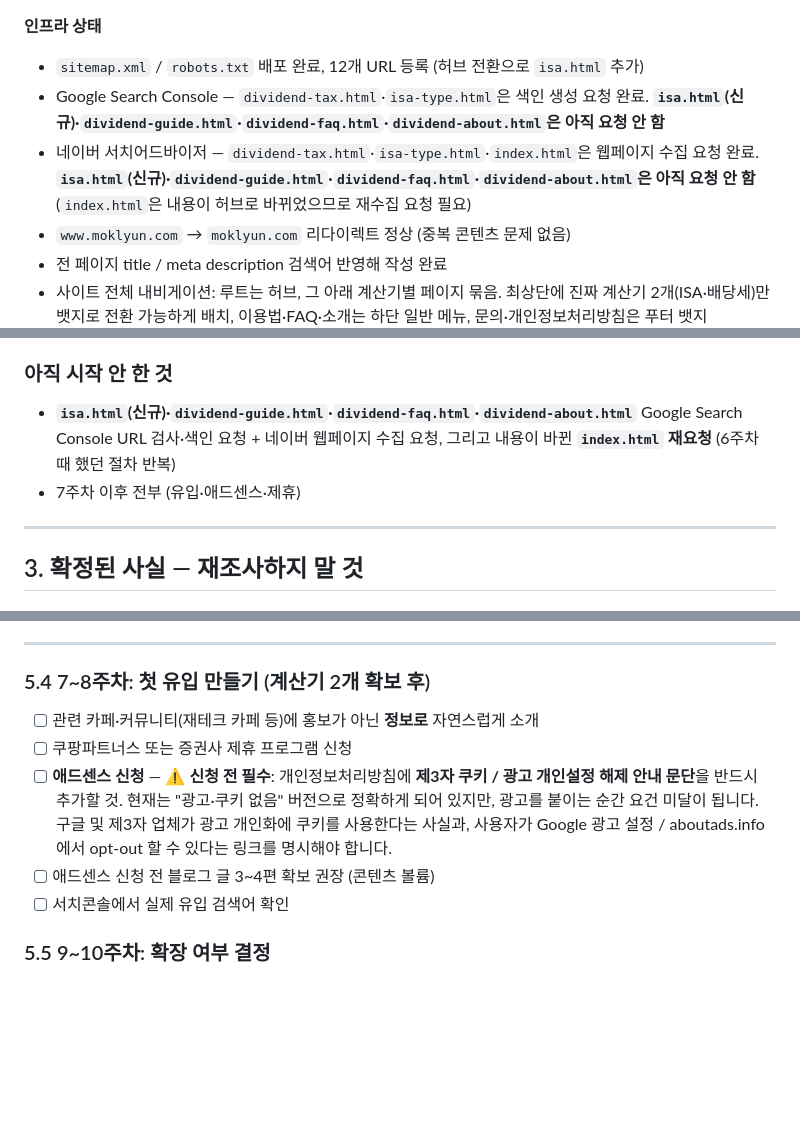
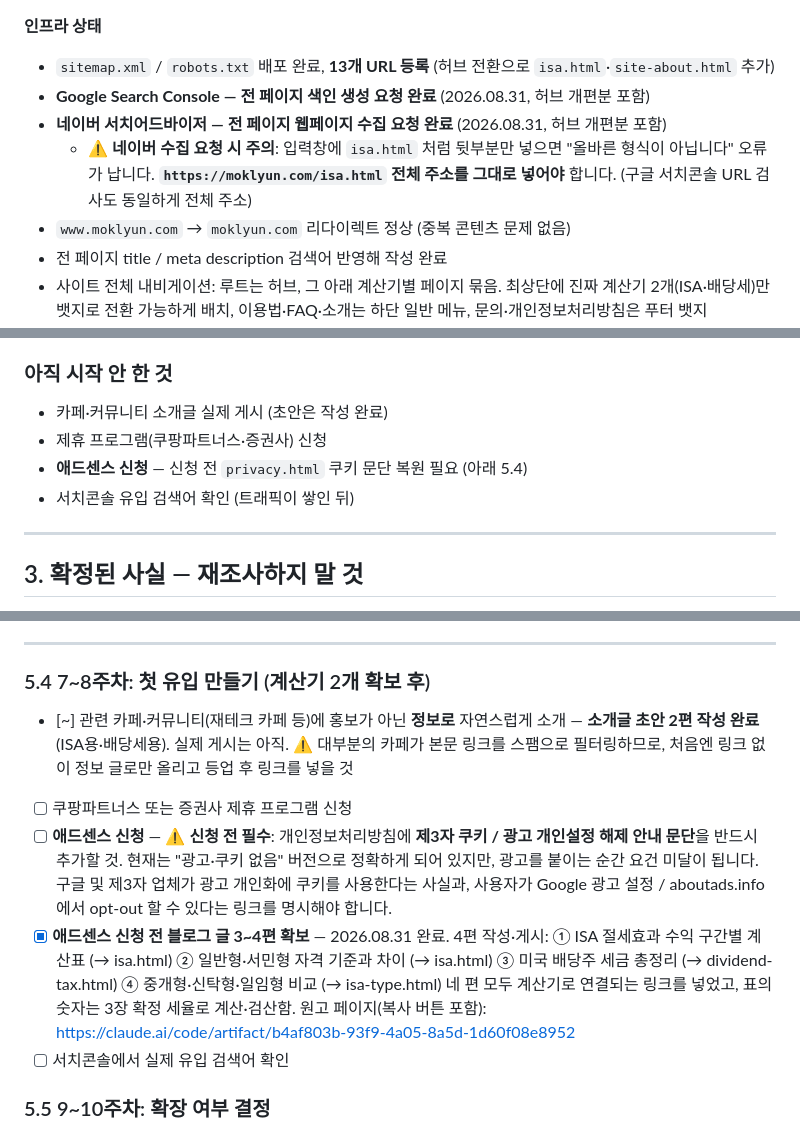
Before and after one commit to Mooki-git/Web-and-Tool, a Markdown page: PROJECT.md, 3 parts joined by grey strips. GitHub-like rendering; blank space fills up the shorter version.

Commit message:
PROJECT.md 갱신 — 검색엔진 등록 완료, 블로그 글 4편 확보 반영
- 검색엔진 등록: 구글·네이버 전 페이지 요청 완료로 상태 변경
- 네이버 수집 요청은 전체 주소(https://moklyun.com/...)를 넣어야 한다는
  주의사항 기록 (뒷부분만 넣으면 형식 오류)
- sitemap 13개 URL로 정정 (site-about.html 누락 수정)
- 5.4 블로그 글 3~4편 확보 완료 처리, 4편 주제와 연결 대상 기록
- 카페 소개글은 초안 작성 완료 / 실제 게시 전 상태로 구분해 표기

Co-Authored-By: Claude Opus 5 <noreply@anthropic.com>
Claude-Session: https://claude.ai/code/session_01FHtNtifBFhcLFReKxE7fCr

```diff
--- a/PROJECT.md
+++ b/PROJECT.md
@@ -84,9 +84,10 @@ moklyun.com에 아래 12개 페이지가 배포되어 있고, 실제 브라우
 - 새 계산기 추가 절차: ① `<이름>.html` 계산기 + 전용 이용법·FAQ·소개 3종 작성 → ② 두 계산기 이상이면 `.calc-switcher` 뱃지에 추가 → ③ 허브 `index.html`의 해당 카테고리에 `.tool-card` 추가 → ④ `sitemap.xml` 추가 → ⑤ 서치콘솔·네이버에 색인 요청.
 
 **인프라 상태**
-- `sitemap.xml` / `robots.txt` 배포 완료, 12개 URL 등록 (허브 전환으로 `isa.html` 추가)
-- Google Search Console — `dividend-tax.html`·`isa-type.html`은 색인 생성 요청 완료. **`isa.html`(신규)·`dividend-guide.html`·`dividend-faq.html`·`dividend-about.html`은 아직 요청 안 함**
-- 네이버 서치어드바이저 — `dividend-tax.html`·`isa-type.html`·`index.html`은 웹페이지 수집 요청 완료. **`isa.html`(신규)·`dividend-guide.html`·`dividend-faq.html`·`dividend-about.html`은 아직 요청 안 함** (`index.html`은 내용이 허브로 바뀌었으므로 재수집 요청 필요)
+- `sitemap.xml` / `robots.txt` 배포 완료, **13개 URL 등록** (허브 전환으로 `isa.html`·`site-about.html` 추가)
+- **Google Search Console — 전 페이지 색인 생성 요청 완료** (2026.08.31, 허브 개편분 포함)
+- **네이버 서치어드바이저 — 전 페이지 웹페이지 수집 요청 완료** (2026.08.31, 허브 개편분 포함)
+  - ⚠️ **네이버 수집 요청 시 주의**: 입력창에 `isa.html` 처럼 뒷부분만 넣으면 "올바른 형식이 아닙니다" 오류가 납니다. **`https://moklyun.com/isa.html` 전체 주소를 그대로 넣어야** 합니다. (구글 서치콘솔 URL 검사도 동일하게 전체 주소)
 - `www.moklyun.com` → `moklyun.com` 리다이렉트 정상 (중복 콘텐츠 문제 없음)
 - 전 페이지 title / meta description 검색어 반영해 작성 완료
 - 사이트 전체 내비게이션: 루트는 허브, 그 아래 계산기별 페이지 묶음. 최상단에 진짜 계산기 2개(ISA·배당세)만 뱃지로 전환 가능하게 배치, 이용법·FAQ·소개는 하단 일반 메뉴, 문의·개인정보처리방침은 푸터 뱃지
@@ -98,8 +99,10 @@ moklyun.com에 아래 12개 페이지가 배포되어 있고, 실제 브라우
 
 ### 아직 시작 안 한 것
 
-- **`isa.html`(신규)·`dividend-guide.html`·`dividend-faq.html`·`dividend-about.html`** Google Search Console URL 검사·색인 요청 + 네이버 웹페이지 수집 요청, 그리고 내용이 바뀐 **`index.html` 재요청** (6주차 때 했던 절차 반복)
-- 7주차 이후 전부 (유입·애드센스·제휴)
+- 카페·커뮤니티 소개글 실제 게시 (초안은 작성 완료)
+- 제휴 프로그램(쿠팡파트너스·증권사) 신청
+- **애드센스 신청** — 신청 전 `privacy.html` 쿠키 문단 복원 필요 (아래 5.4)
+- 서치콘솔 유입 검색어 확인 (트래픽이 쌓인 뒤)
 
 ---
 
@@ -396,10 +399,14 @@ overLimit                = annualFinancialIncome > 20,000,000
 
 ### 5.4 7~8주차: 첫 유입 만들기 (계산기 2개 확보 후)
 
-- [ ] 관련 카페·커뮤니티(재테크 카페 등)에 홍보가 아닌 **정보로** 자연스럽게 소개
+- [~] 관련 카페·커뮤니티(재테크 카페 등)에 홍보가 아닌 **정보로** 자연스럽게 소개 — **소개글 초안 2편 작성 완료** (ISA용·배당세용). 실제 게시는 아직. ⚠️ 대부분의 카페가 본문 링크를 스팸으로 필터링하므로, 처음엔 링크 없이 정보 글로만 올리고 등업 후 링크를 넣을 것
 - [ ] 쿠팡파트너스 또는 증권사 제휴 프로그램 신청
 - [ ] **애드센스 신청** — ⚠️ **신청 전 필수**: 개인정보처리방침에 **제3자 쿠키 / 광고 개인설정 해제 안내 문단**을 반드시 추가할 것. 현재는 "광고·쿠키 없음" 버전으로 정확하게 되어 있지만, 광고를 붙이는 순간 요건 미달이 됩니다. 구글 및 제3자 업체가 광고 개인화에 쿠키를 사용한다는 사실과, 사용자가 Google 광고 설정 / aboutads.info 에서 opt-out 할 수 있다는 링크를 명시해야 합니다.
-- [ ] 애드센스 신청 전 블로그 글 3~4편 확보 권장 (콘텐츠 볼륨)
+- [x] **애드센스 신청 전 블로그 글 3~4편 확보** — 2026.08.31 완료. 4편 작성·게시:
+  ① ISA 절세효과 수익 구간별 계산표 (→ isa.html) ② 일반형·서민형 자격 기준과 차이 (→ isa.html)
+  ③ 미국 배당주 세금 총정리 (→ dividend-tax.html) ④ 중개형·신탁형·일임형 비교 (→ isa-type.html)
+  네 편 모두 계산기로 연결되는 링크를 넣었고, 표의 숫자는 3장 확정 세율로 계산·검산함.
+  원고 페이지(복사 버튼 포함): https://claude.ai/code/artifact/b4af803b-93f9-4a05-8a5d-1d60f08e8952
 - [ ] 서치콘솔에서 실제 유입 검색어 확인
 
 ### 5.5 9~10주차: 확장 여부 결정
```
